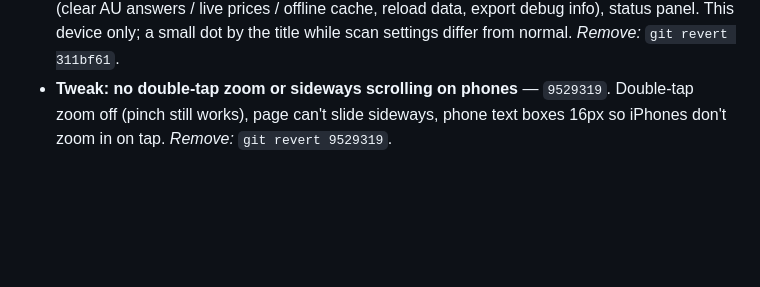
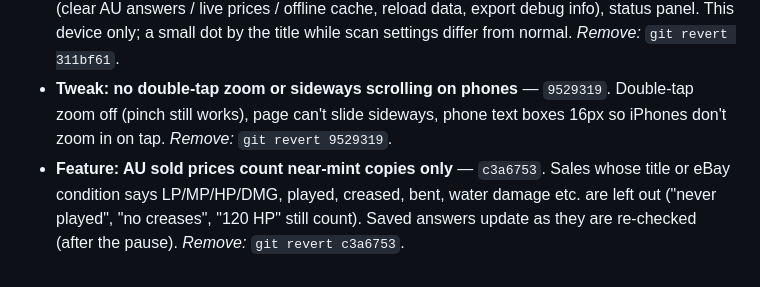
Before and after one commit to roboy2911/pokescan, a Markdown page: REVIEW-LOG.md, the part around the change. Rendered like a GitHub page; blank space fills up the shorter version.

Commit message:
Review log: near-mint filter
Co-Authored-By: Claude Opus 5.5 <noreply@anthropic.com>
Claude-Session: https://claude.ai/code/session_01SJex1twyqhA7smVqngPvtn

```diff
--- a/REVIEW-LOG.md
+++ b/REVIEW-LOG.md
@@ -319,3 +319,4 @@ Claude "remove <name>".
 - **AU sold worker accepts the Cloudflare Pages copy** (`pokescan*.pages.dev`) — `6f862b9`.
 - **Feature: hidden developer mode** — `311bf61`. Tap the "PokeScan" title 7 times quickly, then the PIN. Scan tuning (match score, lead, lock-in frames, bulk timing, score overlay), data tools (clear AU answers / live prices / offline cache, reload data, export debug info), status panel. This device only; a small dot by the title while scan settings differ from normal. *Remove:* `git revert 311bf61`.
 - **Tweak: no double-tap zoom or sideways scrolling on phones** — `9529319`. Double-tap zoom off (pinch still works), page can't slide sideways, phone text boxes 16px so iPhones don't zoom in on tap. *Remove:* `git revert 9529319`.
+- **Feature: AU sold prices count near-mint copies only** — `c3a6753`. Sales whose title or eBay condition says LP/MP/HP/DMG, played, creased, bent, water damage etc. are left out ("never played", "no creases", "120 HP" still count). Saved answers update as they are re-checked (after the pause). *Remove:* `git revert c3a6753`.
```
